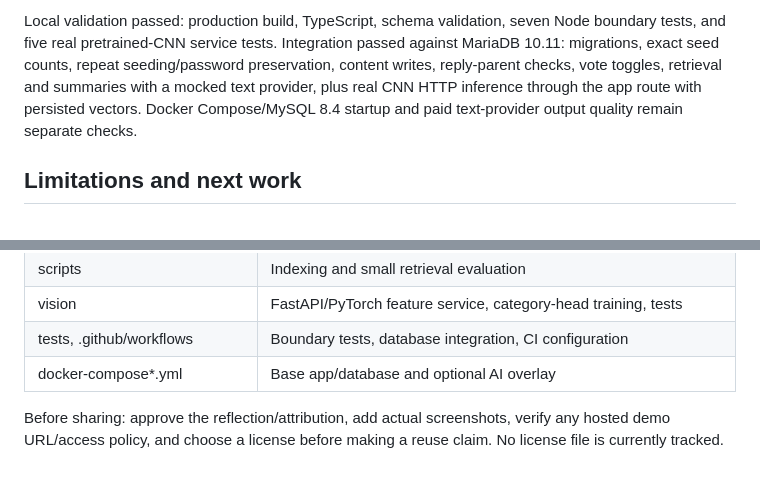
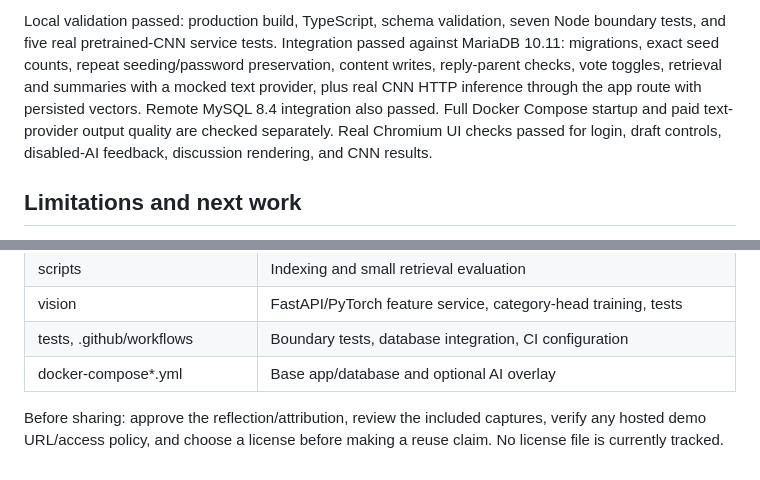
Before and after one commit to ayushvamja97/channel-qa-tool, a Markdown page: README.md, 2 parts joined by grey strips. GitHub-like rendering.

```diff
--- a/README.md
+++ b/README.md
@@ -183,5 +186,5 @@ For database integration, point DATABASE_URL at a **fresh disposable database en
 
-Local validation passed: production build, TypeScript, schema validation, seven Node boundary tests, and five real pretrained-CNN service tests. Integration passed against MariaDB 10.11: migrations, exact seed counts, repeat seeding/password preservation, content writes, reply-parent checks, vote toggles, retrieval and summaries with a mocked text provider, plus real CNN HTTP inference through the app route with persisted vectors. Docker Compose/MySQL 8.4 startup and paid text-provider output quality remain separate checks.
+Local validation passed: production build, TypeScript, schema validation, seven Node boundary tests, and five real pretrained-CNN service tests. Integration passed against MariaDB 10.11: migrations, exact seed counts, repeat seeding/password preservation, content writes, reply-parent checks, vote toggles, retrieval and summaries with a mocked text provider, plus real CNN HTTP inference through the app route with persisted vectors. Remote MySQL 8.4 integration also passed. Full Docker Compose startup and paid text-provider output quality are checked separately. Real Chromium UI checks passed for login, draft controls, disabled-AI feedback, discussion rendering, and CNN results.
 
 ## Limitations and next work
 
@@ -213,4 +216,4 @@ Confirm individual contributions, collaborators, course context, and assistance/
 | tests, .github/workflows | Boundary tests, database integration, CI configuration |
 | docker-compose*.yml | Base app/database and optional AI overlay |
 
-Before sharing: approve the reflection/attribution, add actual screenshots, verify any hosted demo URL/access policy, and choose a license before making a reuse claim. No license file is currently tracked.
+Before sharing: approve the reflection/attribution, review the included captures, verify any hosted demo URL/access policy, and choose a license before making a reuse claim. No license file is currently tracked.
```
Also changed, not shown: other parts of README.md (+11 -8 lines), docs/AI_FEATURES.md (+20 -0 lines), docs/screenshots/admin.jpg (added), docs/screenshots/channels.jpg (added), docs/screenshots/cnn-image-search.jpg (added), docs/screenshots/discussion.jpg (added), docs/screenshots/question-assistant.jpg (added), 10 other files.
